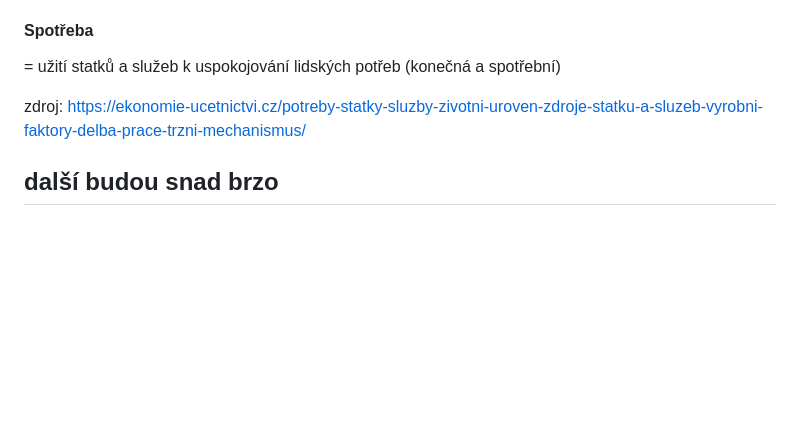
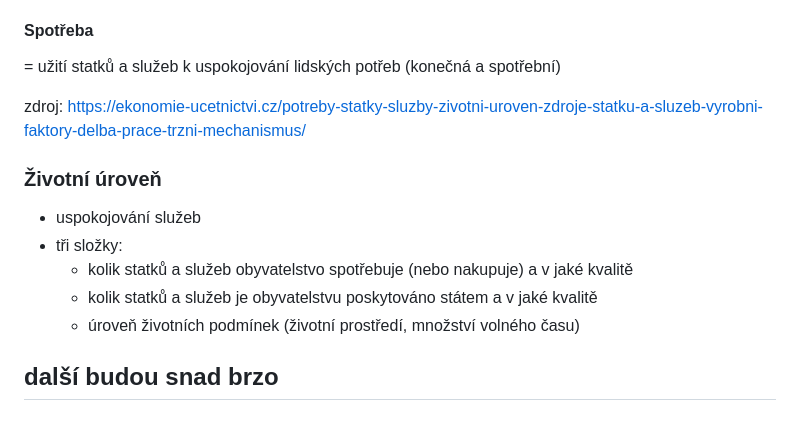
Before and after one commit to filip2cz/maturita-eko, a Markdown page: README.md, the part around the change. GitHub-like rendering; blank space fills up the shorter version.

Commit message:
ADD: 1: Životní úroveň

```diff
--- a/README.md
+++ b/README.md
@@ -54,4 +54,12 @@ Dělí se na:
 
 zdroj: https://ekonomie-ucetnictvi.cz/potreby-statky-sluzby-zivotni-uroven-zdroje-statku-a-sluzeb-vyrobni-faktory-delba-prace-trzni-mechanismus/
 
+### Životní úroveň
+
+- uspokojování služeb
+- tři složky:
+    - kolik statků a služeb obyvatelstvo spotřebuje (nebo nakupuje) a v jaké kvalitě
+    - kolik statků a služeb je obyvatelstvu poskytováno státem a v jaké kvalitě
+    - úroveň životních podmínek (životní prostředí, množství volného času)
+
 ## další budou snad brzo
```
